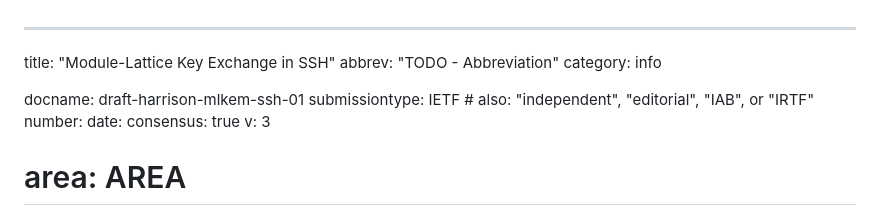
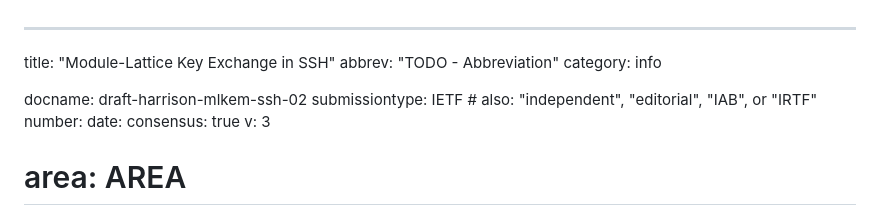
Before and after one commit to alharrison/ssh_mlkem_draft, a Markdown page: draft-harrison-mlkem-ssh.md, the part around the change. GitHub-like rendering.

Commit message:
Incrementing revision number

```diff
--- a/draft-harrison-mlkem-ssh.md
+++ b/draft-harrison-mlkem-ssh.md
@@ -3,7 +3,7 @@ title: "Module-Lattice Key Exchange in SSH"
 abbrev: "TODO - Abbreviation"
 category: info
 
-docname: draft-harrison-mlkem-ssh-01
+docname: draft-harrison-mlkem-ssh-02
 submissiontype: IETF  # also: "independent", "editorial", "IAB", or "IRTF"
 number:
 date:
```
